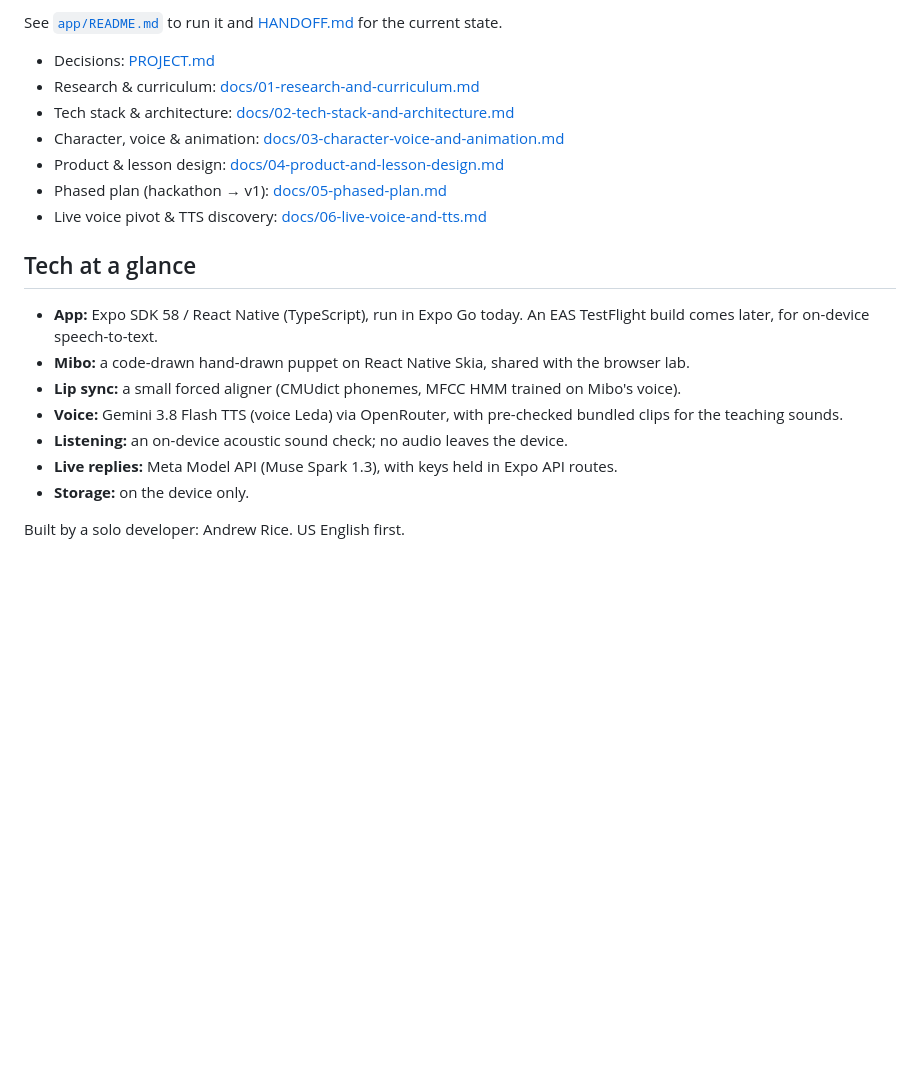
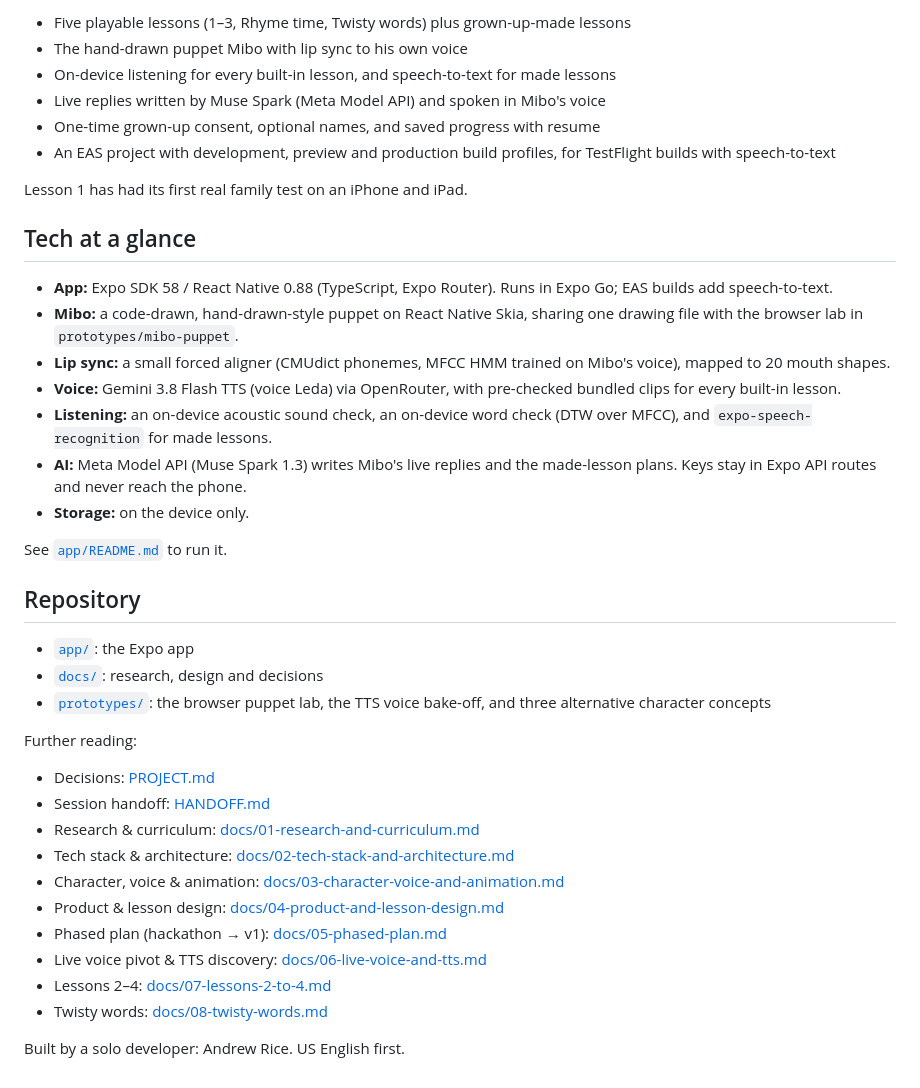
Before and after one commit to andrice90/mibo, a Markdown page: README.md, the part around one of its changes. Drawn GitHub-style; blank space fills up the shorter version.

```diff
--- a/README.md
+++ b/README.md
@@ -41,22 +59,42 @@ mibo is being built solo for the **Meta Global AI Developer Hackathon (Oct 26
 
-See [`app/README.md`](app/README.md) to run it and [HANDOFF.md](HANDOFF.md) for the current state.
+- Five playable lessons (1–3, Rhyme time, Twisty words) plus grown-up-made lessons
+- The hand-drawn puppet Mibo with lip sync to his own voice
+- On-device listening for every built-in lesson, and speech-to-text for made lessons
+- Live replies written by Muse Spark (Meta Model API) and spoken in Mibo's voice
+- One-time grown-up consent, optional names, and saved progress with resume
+- An EAS project with development, preview and production build profiles, for TestFlight builds with speech-to-text
+
+Lesson 1 has had its first real family test on an iPhone and iPad.
+
+## Tech at a glance
+
+- **App:** Expo SDK 58 / React Native 0.88 (TypeScript, Expo Router). Runs in Expo Go; EAS builds add speech-to-text.
+- **Mibo:** a code-drawn, hand-drawn-style puppet on React Native Skia, sharing one drawing file with the browser lab in `prototypes/mibo-puppet`.
+- **Lip sync:** a small forced aligner (CMUdict phonemes, MFCC HMM trained on Mibo's voice), mapped to 20 mouth shapes.
+- **Voice:** Gemini 3.8 Flash TTS (voice Leda) via OpenRouter, with pre-checked bundled clips for every built-in lesson.
+- **Listening:** an on-device acoustic sound check, an on-device word check (DTW over MFCC), and `expo-speech-recognition` for made lessons.
+- **AI:** Meta Model API (Muse Spark 1.3) writes Mibo's live replies and the made-lesson plans. Keys stay in Expo API routes and never reach the phone.
+- **Storage:** on the device only.
+
+See [`app/README.md`](app/README.md) to run it.
+
+## Repository
+
+- [`app/`](app/): the Expo app
+- [`docs/`](docs/): research, design and decisions
+- [`prototypes/`](prototypes/): the browser puppet lab, the TTS voice bake-off, and three alternative character concepts
+
+Further reading:
 
 - Decisions: [PROJECT.md](PROJECT.md)
+- Session handoff: [HANDOFF.md](HANDOFF.md)
 - Research & curriculum: [docs/01-research-and-curriculum.md](docs/01-research-and-curriculum.md)
 - Tech stack & architecture: [docs/02-tech-stack-and-architecture.md](docs/02-tech-stack-and-architecture.md)
 - Character, voice & animation: [docs/03-character-voice-and-animation.md](docs/03-character-voice-and-animation.md)
 - Product & lesson design: [docs/04-product-and-lesson-design.md](docs/04-product-and-lesson-design.md)
 - Phased plan (hackathon → v1): [docs/05-phased-plan.md](docs/05-phased-plan.md)
 - Live voice pivot & TTS discovery: [docs/06-live-voice-and-tts.md](docs/06-live-voice-and-tts.md)
-
-## Tech at a glance
-
-- **App:** Expo SDK 58 / React Native (TypeScript), run in Expo Go today. An EAS TestFlight build comes later, for on-device speech-to-text.
-- **Mibo:** a code-drawn hand-drawn puppet on React Native Skia, shared with the browser lab.
-- **Lip sync:** a small forced aligner (CMUdict phonemes, MFCC HMM trained on Mibo's voice).
-- **Voice:** Gemini 3.8 Flash TTS (voice Leda) via OpenRouter, with pre-checked bundled clips for the teaching sounds.
-- **Listening:** an on-device acoustic sound check; no audio leaves the device.
-- **Live replies:** Meta Model API (Muse Spark 1.3), with keys held in Expo API routes.
-- **Storage:** on the device only.
+- Lessons 2–4: [docs/07-lessons-2-to-4.md](docs/07-lessons-2-to-4.md)
+- Twisty words: [docs/08-twisty-words.md](docs/08-twisty-words.md)
 
 Built by a solo developer: Andrew Rice. US English first.
```
Also changed, not shown: other parts of README.md (+34 -16 lines).
